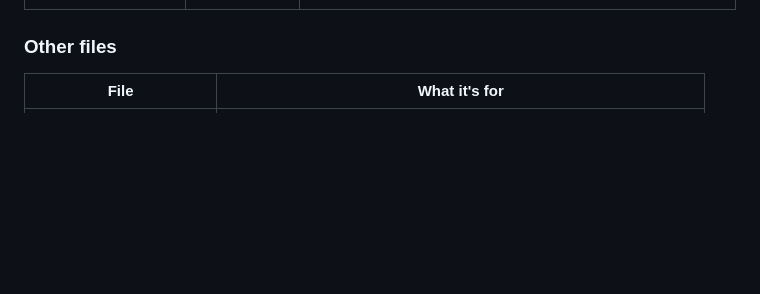
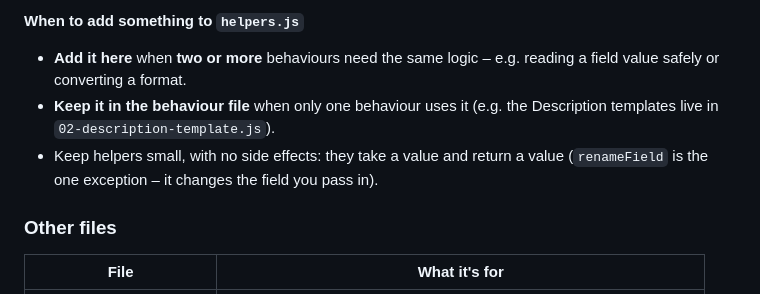
Before and after one commit to vinodsirii/behaviors-forge-app, a Markdown page: docs/HOW-IT-WORKS.md, the part around one of its changes. Rendered like a GitHub page; blank space fills up the shorter version.

```diff
--- a/docs/HOW-IT-WORKS.md
+++ b/docs/HOW-IT-WORKS.md
@@ -194,3 +267,11 @@ export default {
+#### When to add something to `helpers.js`
+
+- **Add it here** when **two or more** behaviours need the same logic – e.g. reading a field value
+  safely or converting a format.
+- **Keep it in the behaviour file** when only one behaviour uses it (e.g. the Description templates
+  live in `02-description-template.js`).
+- Keep helpers small, with no side effects: they take a value and return a value
+  (`renameField` is the one exception – it changes the field you pass in).
 
 ### Other files
 
```
Also changed, not shown: other parts of docs/HOW-IT-WORKS.md (+74 -1 lines), docs/ARCHITECTURE.md (+4 -0 lines).
